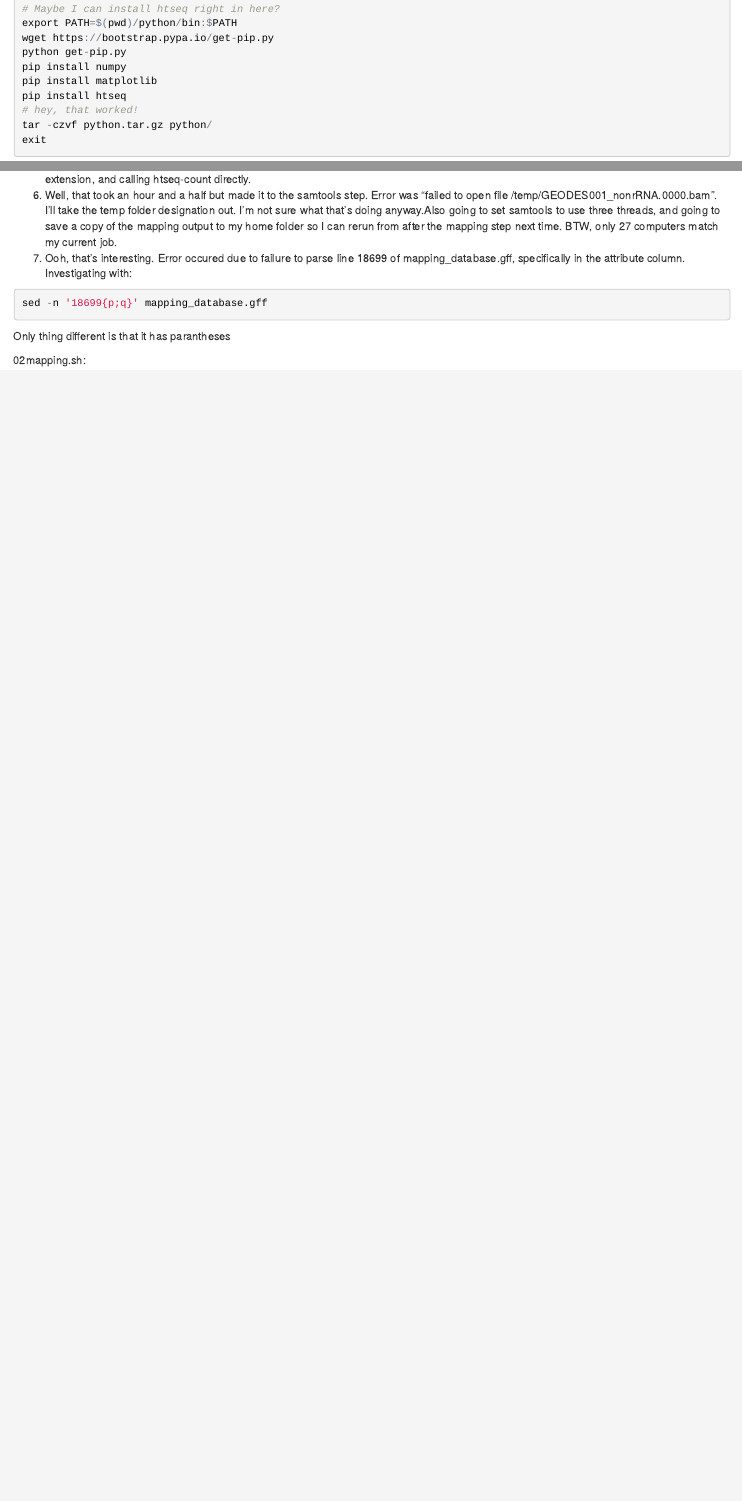
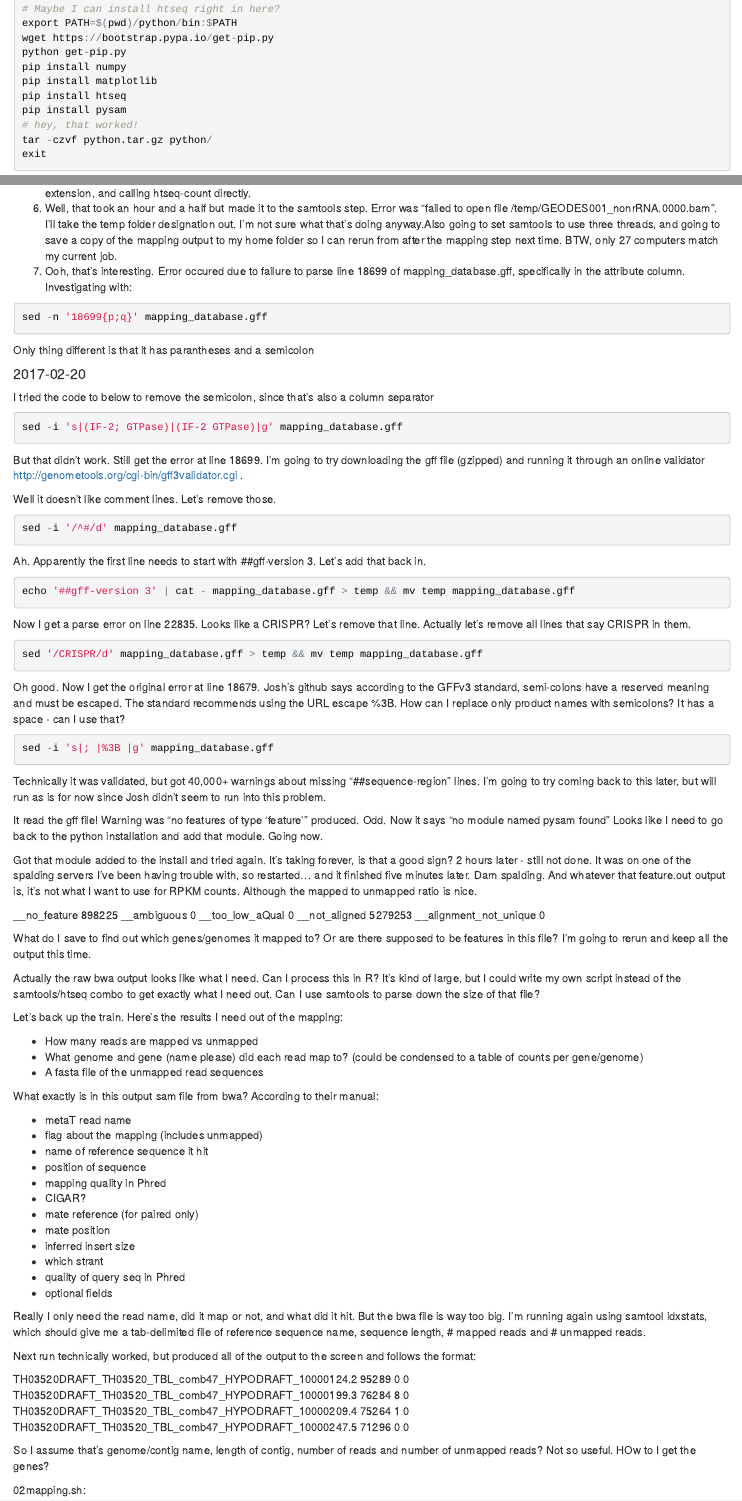
Before and after one commit to McMahonLab/geodes, an R Markdown document (analyses/02mapping/labnotebook_02mapping.Rmd): the page in a window 1100 px wide, from 1610 px down, and a second part further down, joined at a grey line. The pictures show the output file analyses/02mapping/labnotebook_02mapping.html that the author committed with the source, opened offline.

Commit message:
The actual mapping works, but trying to get names of genes or location on reference genome now

````diff
--- a/analyses/02mapping/labnotebook_02mapping.Rmd
+++ b/analyses/02mapping/labnotebook_02mapping.Rmd
@@ -89,6 +89,7 @@ python get-pip.py
 pip install numpy
 pip install matplotlib
 pip install htseq
+pip install pysam
 # hey, that worked!
 tar -czvf python.tar.gz python/
 exit
@@ -300,7 +301,88 @@ Here goes nothing! I'm going to list errors here and revise the scripts below.
 ```{r, eval = F}
 sed -n '18699{p;q}' mapping_database.gff
 ```
-Only thing different is that it has parantheses
+Only thing different is that it has parantheses and a semicolon
+
+####2017-02-20
+
+I tried the code to below to remove the semicolon, since that's also a column separator
+```{r, eval = F}
+sed -i 's|(IF-2; GTPase)|(IF-2 GTPase)|g' mapping_database.gff
+```
+
+But that didn't work. Still get the error at line 18699. I'm going to try downloading the gff file (gzipped) and running it through an online validator http://genometools.org/cgi-bin/gff3validator.cgi .
+
+Well it doesn't like comment lines. Let's remove those.
+```{r, eval = F}
+sed -i '/^#/d' mapping_database.gff
+```
+
+Ah. Apparently the first line needs to start with ##gff-version 3. Let's add that back in.
+
+```{r, eval = F}
+echo '##gff-version 3' | cat - mapping_database.gff > temp && mv temp mapping_database.gff
+```
+
+Now I get a parse error on line 22835. Looks like a CRISPR? Let's remove that line. Actually let's remove all lines that say CRISPR in them.
+
+```{r, eval = F}
+sed '/CRISPR/d' mapping_database.gff > temp && mv temp mapping_database.gff
+```
+
+Oh good. Now I get the original error at line 18679. Josh's github says according to the GFFv3 standard, semi-colons have a reserved meaning and must be escaped. The standard recommends using the URL escape %3B. How can I replace only product names with semicolons? It has a space - can I use that?
+
+```{r, eval = F}
+sed -i 's|; |%3B |g' mapping_database.gff
+```
+
+Technically it was validated, but got 40,000+ warnings about missing "##sequence-region" lines. I'm going to try coming back to this later, but will run as is for now since Josh didn't seem to run into this problem.
+
+It read the gff file! Warning was "no features of type 'feature'" produced. Odd. Now it says "no module named pysam found" Looks like I need to go back to the python installation and add that module. Going now.
+
+Got that module added to the install and tried again. It's taking forever, is that a good sign?
+2 hours later - still not done. It was on one of the spalding servers I've been having trouble with, so restarted... and it finished five minutes later. Darn spalding. And whatever that feature.out output is, it's not what I want to use for RPKM counts. Although the mapped to unmapped ratio is nice.
+
+__no_feature    898225
+__ambiguous     0
+__too_low_aQual 0
+__not_aligned   5279253
+__alignment_not_unique  0
+
+What do I save to find out which genes/genomes it mapped to? Or are there supposed to be features in this file? I'm going to rerun and keep all the output this time.
+
+Actually the raw bwa output looks like what I need. Can I process this in R? It's kind of large, but I could write my own script instead of the samtools/htseq combo to get exactly what I need out. Can I use samtools to parse down the size of that file?
+
+Let's back up the train. Here's the results I need out of the mapping:
+
+- How many reads are mapped vs unmapped
+- What genome and gene (name please) did each read map to? (could be condensed to a table of counts per gene/genome)
+- A fasta file of the unmapped read sequences
+
+What exactly is in this output sam file from bwa? According to their manual:
+
+- metaT read name
+- flag about the mapping (includes unmapped)
+- name of reference sequence it hit
+- position of sequence
+- mapping quality in Phred
+- CIGAR?
+- mate reference (for paired only)
+- mate position
+- inferred insert size
+- which strant
+- quailty of query seq in Phred
+- optional fields
+
+Really I only need the read name, did it map or not, and what did it hit. But the bwa file is way too big. I'm running again using samtool idxstats, which should give me a tab-delimited file of reference sequence name, sequence length, # mapped reads and # unmapped reads.
+
+Next run technically worked, but produced all of the output to the screen and follows the format:
+
+TH03520DRAFT_TH03520_TBL_comb47_HYPODRAFT_10000124.2    95289   0       0
+TH03520DRAFT_TH03520_TBL_comb47_HYPODRAFT_10000199.3    76284   8       0
+TH03520DRAFT_TH03520_TBL_comb47_HYPODRAFT_10000209.4    75264   1       0
+TH03520DRAFT_TH03520_TBL_comb47_HYPODRAFT_10000247.5    71296   0       0
+
+So I assume that's genome/contig name, length of contig, number of reads and number of unmapped reads? Not so useful. HOw to I get the genes?
 
 
 
````
Also changed, not shown: analyses/02mapping/labnotebook_02mapping.html, analyses/02mapping/labnotebook_02mapping.Rmd (2 more changed lines).
